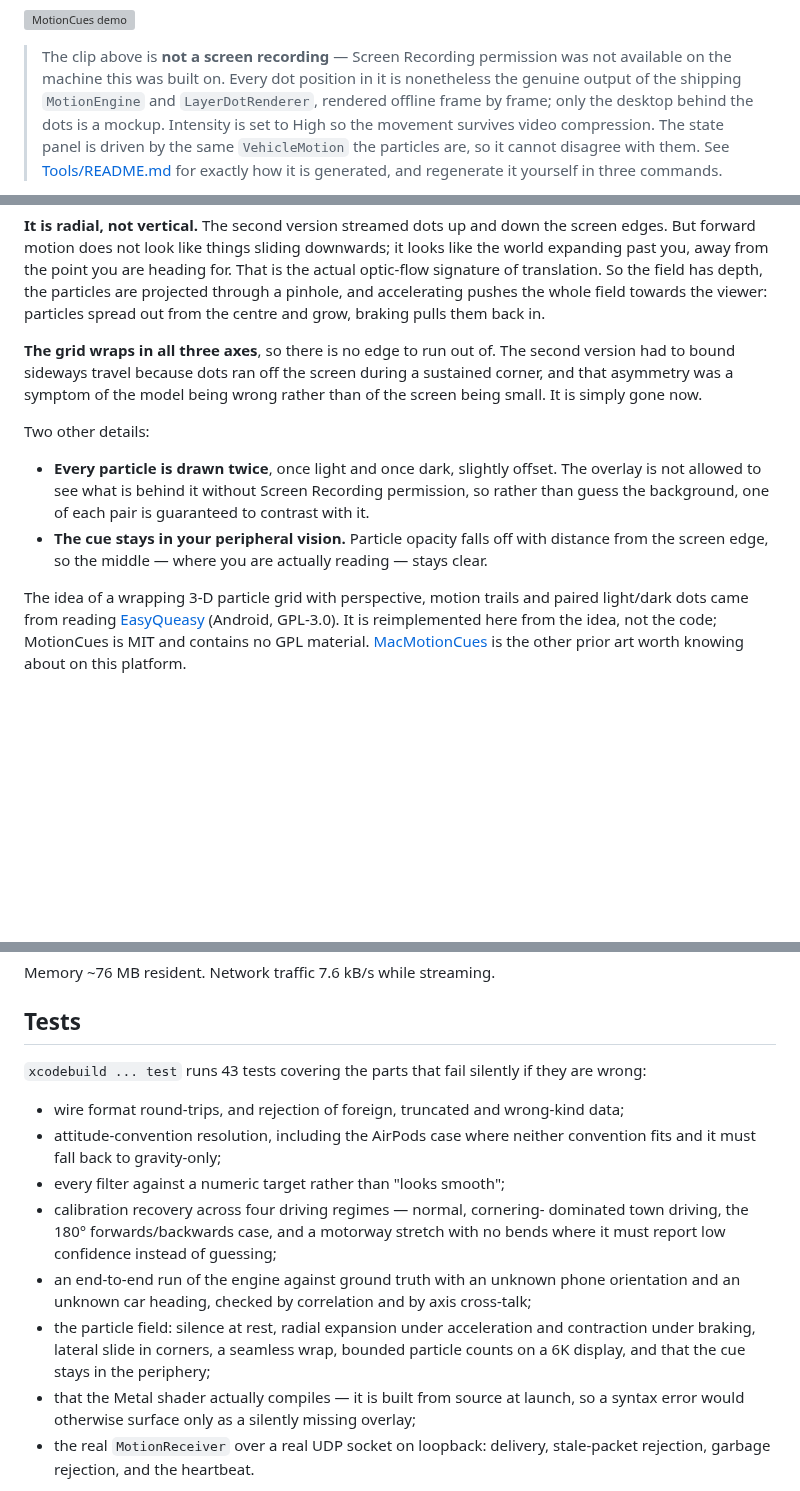
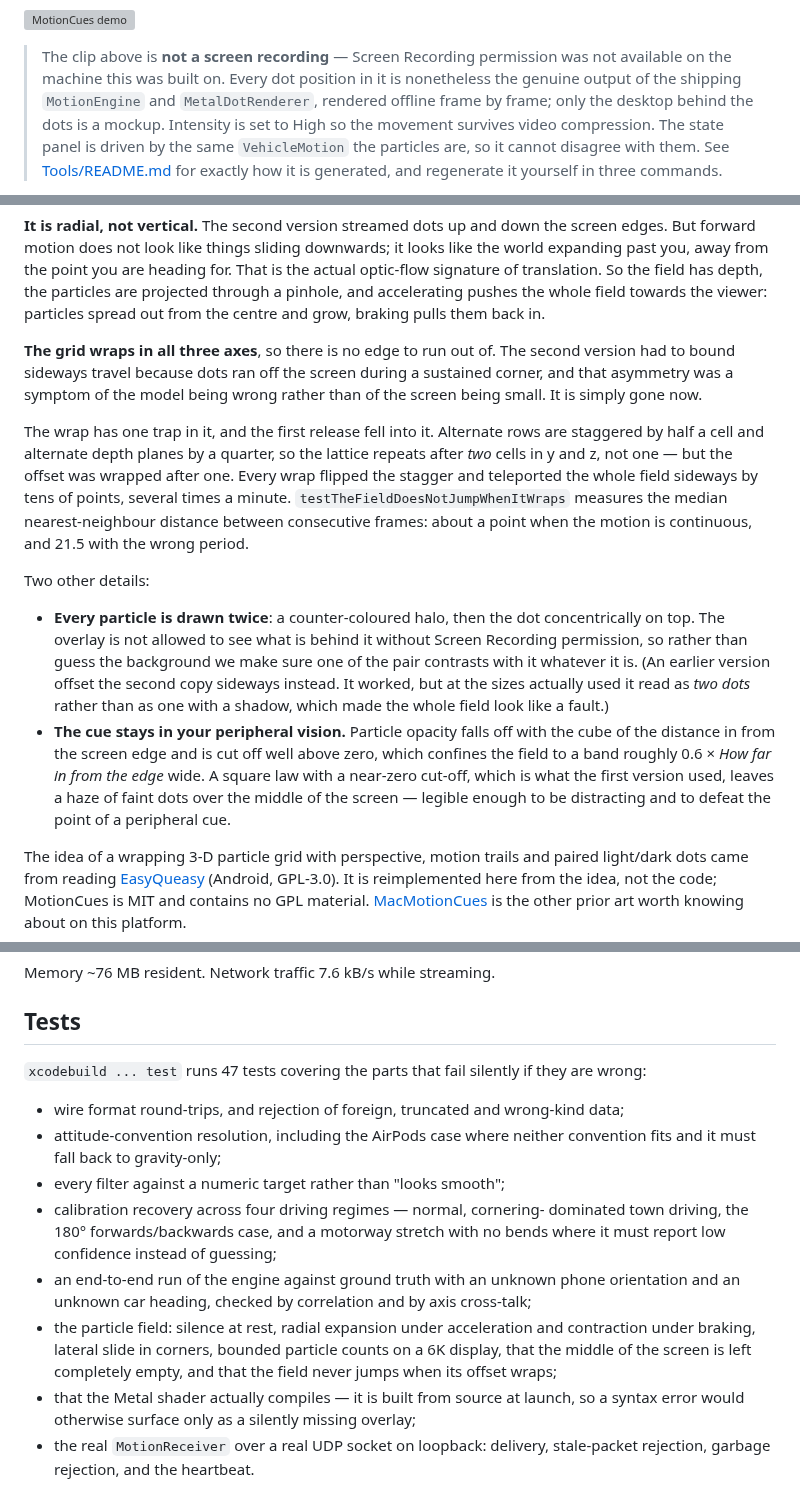
Before and after one commit to mcpeixoto/MotionCues, a Markdown page: README.md, 3 parts joined by grey strips. GitHub-like rendering; blank space fills up the shorter version; grey boxes are pictures that could not be loaded.

```diff
--- a/README.md
+++ b/README.md
@@ -16,7 +16,7 @@ direct link to your own iPhone.
 > The clip above is **not a screen recording** — Screen Recording permission was
 > not available on the machine this was built on. Every dot position in it is
 > nonetheless the genuine output of the shipping `MotionEngine` and
-> `LayerDotRenderer`, rendered offline frame by frame; only the desktop behind
+> `MetalDotRenderer`, rendered offline frame by frame; only the desktop behind
 > the dots is a mockup. Intensity is set to High so the movement survives video
 > compression. The state panel is driven by the same `VehicleMotion` the
 > particles are, so it cannot disagree with them. See
@@ -257,15 +257,30 @@ second version had to bound sideways travel because dots ran off the screen
 during a sustained corner, and that asymmetry was a symptom of the model being
 wrong rather than of the screen being small. It is simply gone now.
 
+The wrap has one trap in it, and the first release fell into it. Alternate rows
+are staggered by half a cell and alternate depth planes by a quarter, so the
+lattice repeats after *two* cells in y and z, not one — but the offset was
+wrapped after one. Every wrap flipped the stagger and teleported the whole
+field sideways by tens of points, several times a minute.
+`testTheFieldDoesNotJumpWhenItWraps` measures the median nearest-neighbour
+distance between consecutive frames: about a point when the motion is
+continuous, and 21.5 with the wrong period.
+
 Two other details:
 
-* **Every particle is drawn twice**, once light and once dark, slightly offset.
-  The overlay is not allowed to see what is behind it without Screen Recording
-  permission, so rather than guess the background, one of each pair is
-  guaranteed to contrast with it.
+* **Every particle is drawn twice**: a counter-coloured halo, then the dot
+  concentrically on top. The overlay is not allowed to see what is behind it
+  without Screen Recording permission, so rather than guess the background we
+  make sure one of the pair contrasts with it whatever it is. (An earlier
+  version offset the second copy sideways instead. It worked, but at the sizes
+  actually used it read as *two dots* rather than as one with a shadow, which
+  made the whole field look like a fault.)
 * **The cue stays in your peripheral vision.** Particle opacity falls off with
-  distance from the screen edge, so the middle — where you are actually
-  reading — stays clear.
+  the cube of the distance in from the screen edge and is cut off well above
+  zero, which confines the field to a band roughly 0.6 × *How far in from the
+  edge* wide. A square law with a near-zero cut-off, which is what the first
+  version used, leaves a haze of faint dots over the middle of the screen —
+  legible enough to be distracting and to defeat the point of a peripheral cue.
 
 The idea of a wrapping 3-D particle grid with perspective, motion trails and
 paired light/dark dots came from reading
@@ -451,7 +466,7 @@ Memory ~76 MB resident. Network traffic 7.6 kB/s while streaming.
 
 ## Tests
 
-`xcodebuild ... test` runs 43 tests covering the parts that fail silently if
+`xcodebuild ... test` runs 47 tests covering the parts that fail silently if
 they are wrong:
 
 * wire format round-trips, and rejection of foreign, truncated and
@@ -467,8 +482,9 @@ they are wrong:
   orientation and an unknown car heading, checked by correlation and by
   axis cross-talk;
 * the particle field: silence at rest, radial expansion under acceleration and
-  contraction under braking, lateral slide in corners, a seamless wrap, bounded
-  particle counts on a 6K display, and that the cue stays in the periphery;
+  contraction under braking, lateral slide in corners, bounded particle counts
+  on a 6K display, that the middle of the screen is left completely empty, and
+  that the field never jumps when its offset wraps;
 * that the Metal shader actually compiles — it is built from source at launch,
   so a syntax error would otherwise surface only as a silently missing overlay;
 * the real `MotionReceiver` over a real UDP socket on loopback: delivery,
```
Also changed, not shown: other parts of README.md (+1 -1 lines), docs/demo-still.png, 6 other files.
